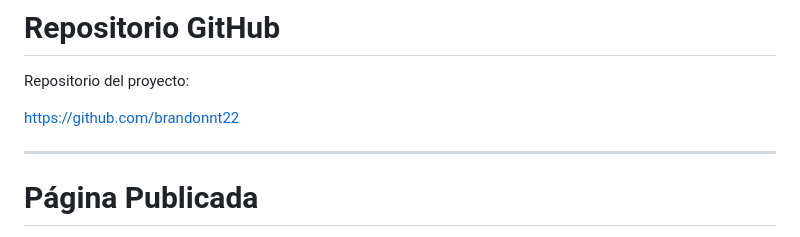
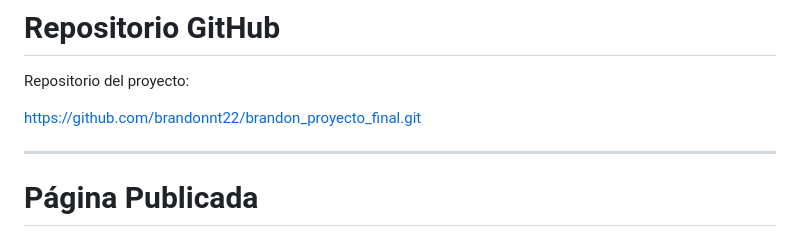
Before and after one commit to brandonnt22/brandon_proyecto_final, a Markdown page: README.md, the part around the change. GitHub-like rendering.

```diff
--- a/README.md
+++ b/README.md
@@ -241,7 +241,7 @@ en cualquier navegador moderno.
 
 Repositorio del proyecto:
 
-https://github.com/brandonnt22
+https://github.com/brandonnt22/brandon_proyecto_final.git
 
 ---
 
```
